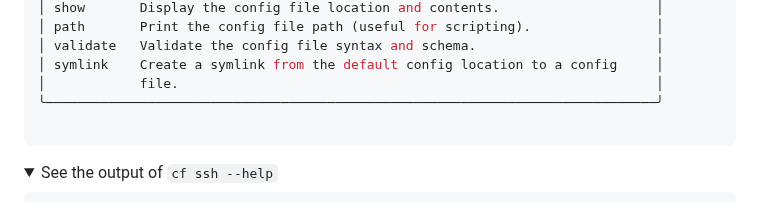
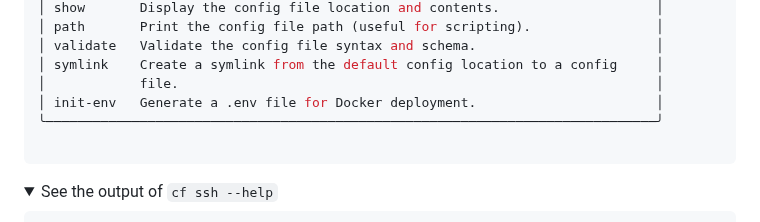
Before and after one commit to basnijholt/compose-farm, a Markdown page: README.md, the part around the change. Drawn GitHub-style; folded sections open.

````diff
--- a/README.md
+++ b/README.md
@@ -1003,6 +1003,7 @@ Full `--help` output for each command. See the [Usage](#usage) table above for a
 │ validate   Validate the config file syntax and schema.                       │
 │ symlink    Create a symlink from the default config location to a config     │
 │            file.                                                             │
+│ init-env   Generate a .env file for Docker deployment.                       │
 ╰──────────────────────────────────────────────────────────────────────────────╯
 
 ```
````
